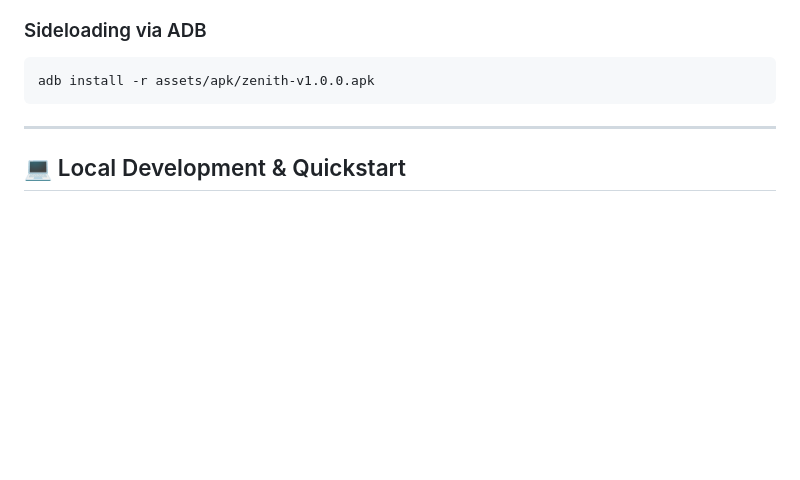
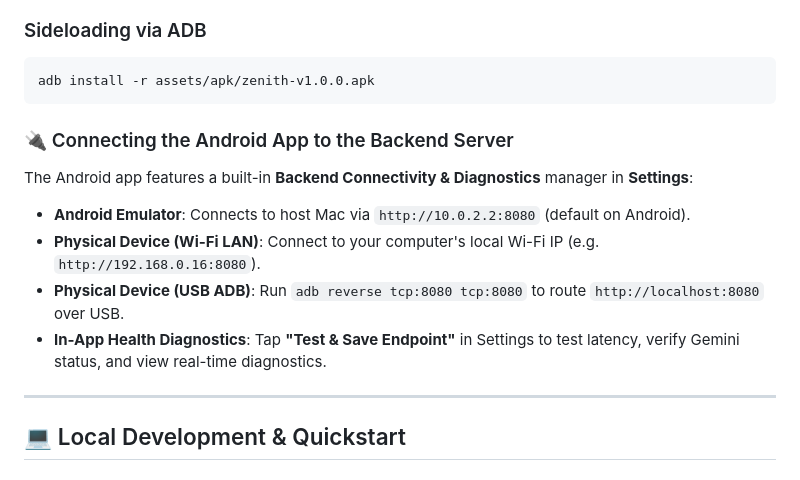
Before and after one commit to siddhant-dev10/Zenith, a Markdown page: README.md, the part around the change. Drawn GitHub-style; blank space fills up the shorter version.

Commit message:
docs: add Android backend connectivity and endpoint configuration guide to README

````diff
--- a/README.md
+++ b/README.md
@@ -152,6 +152,13 @@ The native Android release is precompiled and included directly in this reposito
 adb install -r assets/apk/zenith-v1.0.0.apk
 ```
 
+### 🔌 Connecting the Android App to the Backend Server
+The Android app features a built-in **Backend Connectivity & Diagnostics** manager in **Settings**:
+- **Android Emulator**: Connects to host Mac via `http://10.0.2.2:8080` (default on Android).
+- **Physical Device (Wi-Fi LAN)**: Connect to your computer's local Wi-Fi IP (e.g. `http://192.168.0.16:8080`).
+- **Physical Device (USB ADB)**: Run `adb reverse tcp:8080 tcp:8080` to route `http://localhost:8080` over USB.
+- **In-App Health Diagnostics**: Tap **"Test & Save Endpoint"** in Settings to test latency, verify Gemini status, and view real-time diagnostics.
+
 ---
 
 ## 💻 Local Development & Quickstart
````
